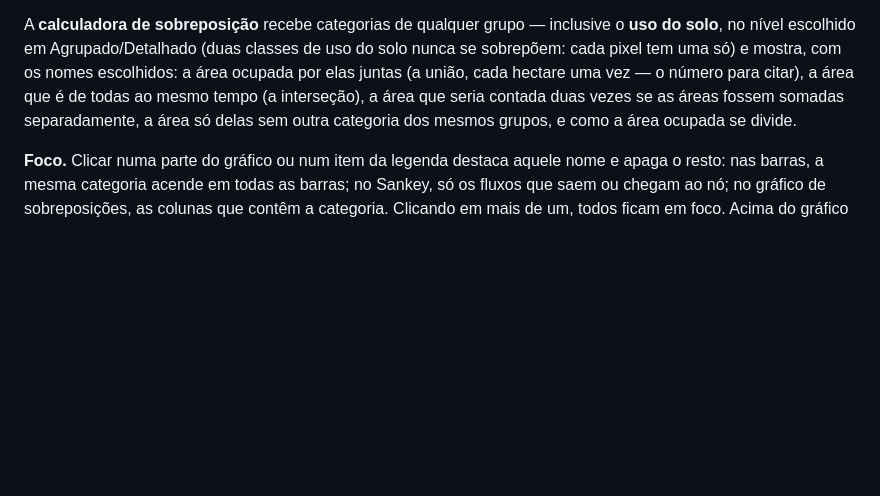
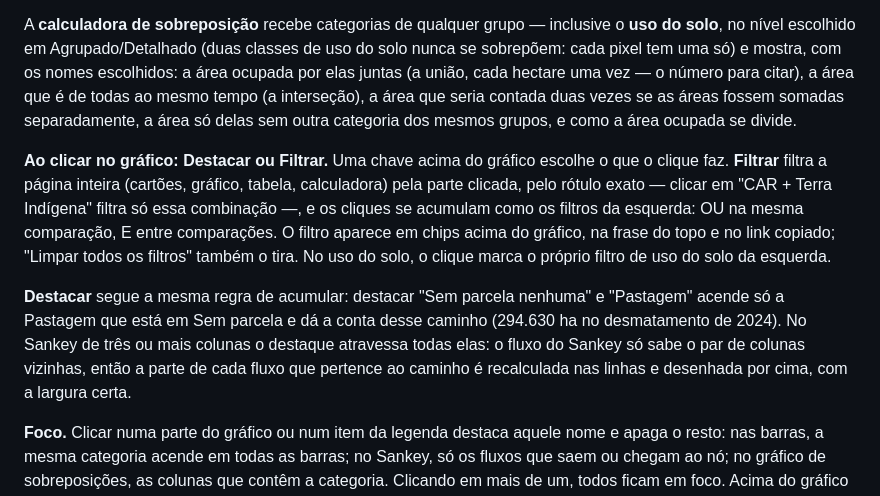
Before and after one commit to gierrejunior/explorador-prodes-2024, a Markdown page: README.md, the part around the change. GitHub-like rendering; blank space fills up the shorter version.

Commit message:
Clique no gráfico: Destacar ou Filtrar; destaque acumula e atravessa o Sankey (#16)
Pedido do time: duas opções ao clicar (destaque e filtro), e o destaque tem de
acumular para fazer as contas — no Sankey de 3+ colunas ele não atravessava.

- Destacar acumula como os filtros da esquerda: OU na mesma comparação, E
  entre comparações. "Sem parcela nenhuma" + "Pastagem" acende só o pedaço
  Sem parcela › Pastagem e o painel dá a conta do caminho (294.630 ha), com
  "em qualquer um deles" ao lado para comparar.
- Sankey de 3+ colunas: o fluxo só conhece o par de colunas vizinhas, então a
  parte de cada fluxo e nó que pertence ao caminho é recalculada nas linhas e
  desenhada por cima do fluxo apagado, com a largura exata, de coluna em
  coluna.
- Filtrar: o clique filtra a página inteira pelo rótulo exato (combinações
  incluídas), acumulando com OU/E; chips "Filtrado pelo gráfico", frase do
  topo, link (fg, cm) e "Limpar todos os filtros". Uso do solo vai para o
  filtro de uso do solo da esquerda. Clique num fluxo filtra as duas pontas.

Conferido: destaque E = pedaço do gráfico = página filtrada pelo clique
(294.630 ha); os 63 pedaços acesos do Sankey de 3 colunas iguais aos fluxos do
Sankey filtrado de verdade; caminho chega inteiro na última coluna; filtrar
"CAR + Terra Indígena" pega só a combinação. Sem foco e sem filtro pelo
gráfico, a página é idêntica à main em 150 cenários e o PNG também;
?validar, auditoria visual 105/105, temas ok. A linha de dados não foi tocada.


Claude-Session: https://claude.ai/code/session_01EoP9amo3UHiTEBHEpKnt8Q

Co-authored-by: Claude <noreply@anthropic.com>

```diff
--- a/README.md
+++ b/README.md
@@ -160,6 +160,22 @@ interseção), a área que seria contada duas vezes se as áreas fossem somadas
 separadamente, a área só delas sem outra categoria dos mesmos grupos, e como a
 área ocupada se divide.
 
+**Ao clicar no gráfico: Destacar ou Filtrar.** Uma chave acima do gráfico
+escolhe o que o clique faz. **Filtrar** filtra a página inteira (cartões,
+gráfico, tabela, calculadora) pela parte clicada, pelo rótulo exato — clicar em
+"CAR + Terra Indígena" filtra só essa combinação —, e os cliques se acumulam
+como os filtros da esquerda: OU na mesma comparação, E entre comparações. O
+filtro aparece em chips acima do gráfico, na frase do topo e no link copiado;
+"Limpar todos os filtros" também o tira. No uso do solo, o clique marca o
+próprio filtro de uso do solo da esquerda.
+
+**Destacar** segue a mesma regra de acumular: destacar "Sem parcela nenhuma" e
+"Pastagem" acende só a Pastagem que está em Sem parcela e dá a conta desse
+caminho (294.630 ha no desmatamento de 2024). No Sankey de três ou mais colunas
+o destaque atravessa todas elas: o fluxo do Sankey só sabe o par de colunas
+vizinhas, então a parte de cada fluxo que pertence ao caminho é recalculada nas
+linhas e desenhada por cima, com a largura certa.
+
 **Foco.** Clicar numa parte do gráfico ou num item da legenda destaca aquele
 nome e apaga o resto: nas barras, a mesma categoria acende em todas as barras;
 no Sankey, só os fluxos que saem ou chegam ao nó; no gráfico de sobreposições,
```
